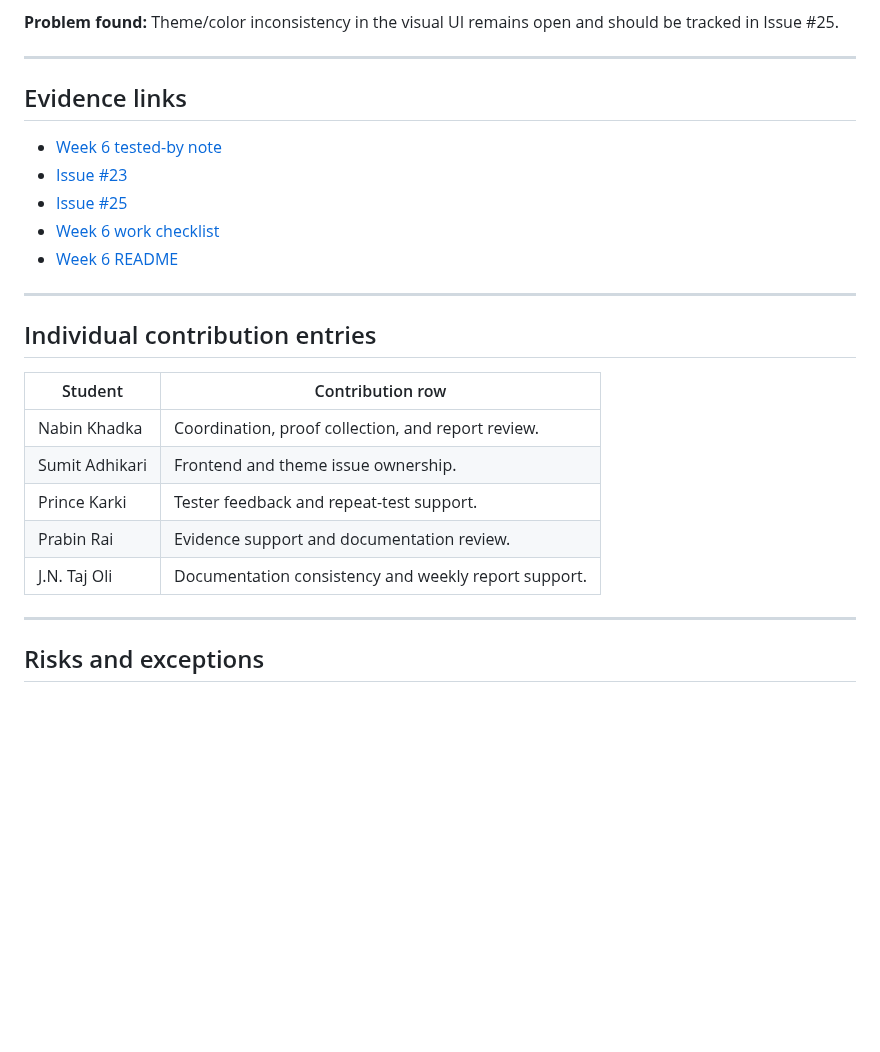
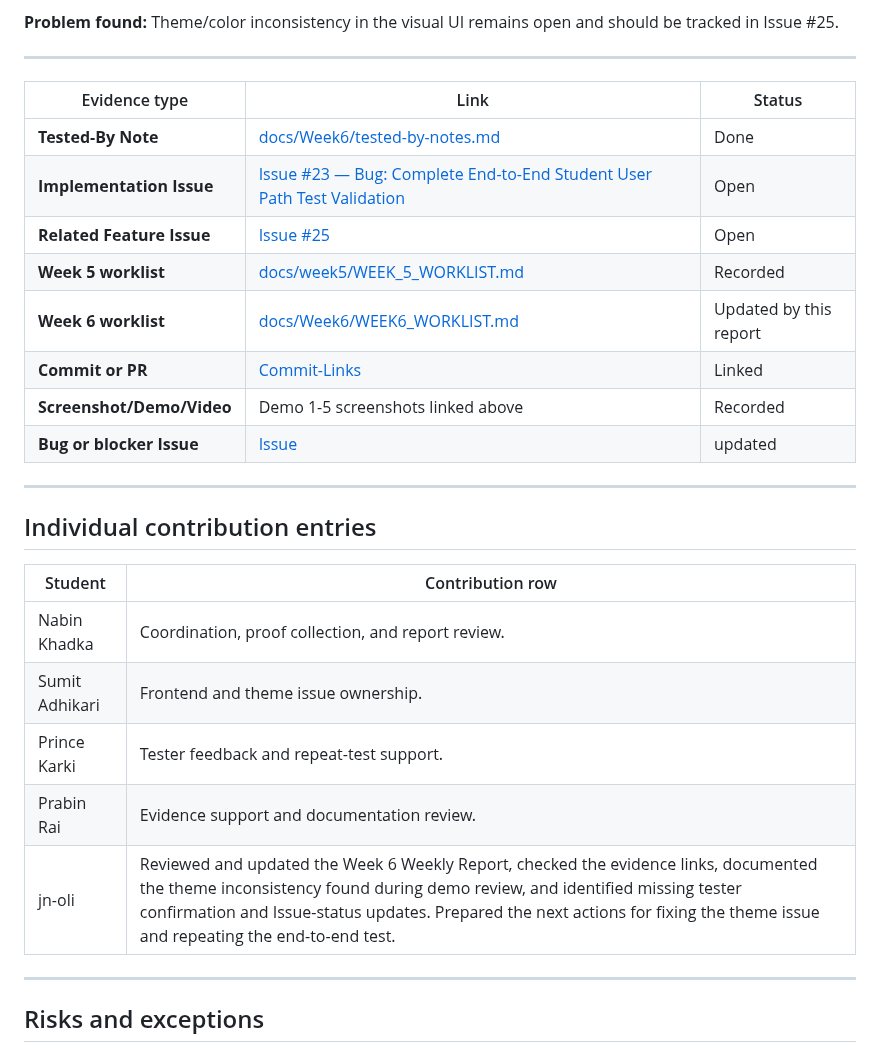
Before and after one commit to CapstoneDesign-Fall2026-UlsanCollege/Team-5-Capstone-Design, a Markdown page: docs/Week6/WEEKLY_REPORT.md, the part around the change. Rendered like a GitHub page; blank space fills up the shorter version.

Commit message:
Revise Week 6 Weekly Report with updates and links
Updated the Week 6 Weekly Report with evidence links, status updates, and individual contributions. Added details about theme inconsistency and next actions for resolution.

```diff
--- a/docs/Week6/WEEKLY_REPORT.md
+++ b/docs/Week6/WEEKLY_REPORT.md
@@ -71,14 +71,16 @@ The main flow is visible and functional, but the Demo 2 theme/color inconsistenc
 Theme/color inconsistency in the visual UI remains open and should be tracked in Issue #25.
 
 ---
-
-## Evidence links
-
-- [Week 6 tested-by note](./tested-by-notes.md)
-- [Issue #23](https://github.com/CapstoneDesign-Fall2026-UlsanCollege/Team-5-Capstone-Design/issues/23)
-- [Issue #25](https://github.com/CapstoneDesign-Fall2026-UlsanCollege/Team-5-Capstone-Design/issues/25)
-- [Week 6 work checklist](./WEEK6_WORKLIST.md)
-- [Week 6 README](./README.md)
+| Evidence type | Link | Status |
+|---|---|---|
+| **Tested-By Note** | [docs/Week6/tested-by-notes.md](https://github.com/CapstoneDesign-Fall2026-UlsanCollege/Team-5-Capstone-Design/blob/2f12cab1b69a9e96c1c65f776e9df758f9bb5285/docs/Week6/tested-by-notes.md) | Done |
+| **Implementation Issue** | [Issue #23 — Bug: Complete End-to-End Student User Path Test Validation](https://github.com/CapstoneDesign-Fall2026-UlsanCollege/Team-5-Capstone-Design/issues/23) | Open |
+| **Related Feature Issue** | [Issue #25 ](https://github.com/CapstoneDesign-Fall2026-UlsanCollege/Team-5-Capstone-Design/issues/25) | Open |
+| **Week 5 worklist** | [docs/week5/WEEK_5_WORKLIST.md](https://github.com/CapstoneDesign-Fall2026-UlsanCollege/Team-5-Capstone-Design/blob/main/docs/week5/WEEK_5_WORKLIST.md) | Recorded |
+| **Week 6 worklist** | [docs/Week6/WEEK6_WORKLIST.md](https://github.com/CapstoneDesign-Fall2026-UlsanCollege/Team-5-Capstone-Design/blob/main/docs/Week6/WEEK6_WORKLIST.md) | Updated by this report |
+| **Commit or PR** | [Commit-Links](https://github.com/CapstoneDesign-Fall2026-UlsanCollege/Team-5-Capstone-Design/commits/main/) | Linked |
+| **Screenshot/Demo/Video** | Demo 1-5 screenshots linked above | Recorded |
+| **Bug or blocker Issue** | [Issue](https://github.com/CapstoneDesign-Fall2026-UlsanCollege/Team-5-Capstone-Design/issues/25) | updated |
 
 ---
 
@@ -90,7 +92,7 @@ Theme/color inconsistency in the visual UI remains open and should be tracked in
 | Sumit Adhikari | Frontend and theme issue ownership. |
 | Prince Karki | Tester feedback and repeat-test support. |
 | Prabin Rai | Evidence support and documentation review. |
-| J.N. Taj Oli | Documentation consistency and weekly report support. |
+| jn-oli |Reviewed and updated the Week 6 Weekly Report, checked the evidence links, documented the theme inconsistency found during demo review, and identified missing tester confirmation and Issue-status updates. Prepared the next actions for fixing the theme issue and repeating the end-to-end test.| [blocker-issue](https://github.com/CapstoneDesign-Fall2026-UlsanCollege/Team-5-Capstone-Design/issues/25), [weekly-report](https://github.com/CapstoneDesign-Fall2026-UlsanCollege/Team-5-Capstone-Design/blob/b475dfc5fd1b0a4af554030672bc8db6ad165a39/docs/Week6/WEEKLY_REPORT.md), [issue23](https://github.com/CapstoneDesign-Fall2026-UlsanCollege/Team-5-Capstone-Design/issues/23) |
 
 ---
 
```
